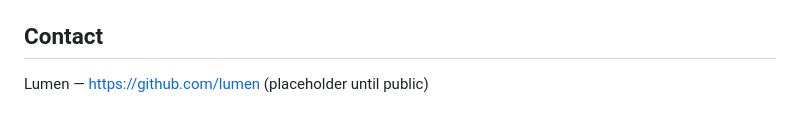
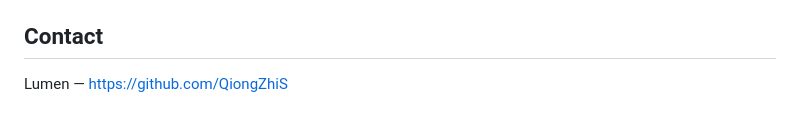
Before and after one commit to QiongZhiS/continual-learning-mechanisms, a Markdown page: README.md, the part around the change. Rendered like a GitHub page.

Commit message:
Fix contact link

```diff
--- a/README.md
+++ b/README.md
@@ -86,4 +86,4 @@ src/
 
 ## Contact
 
-Lumen — https://github.com/lumen (placeholder until public)
+Lumen — https://github.com/QiongZhiS
```
